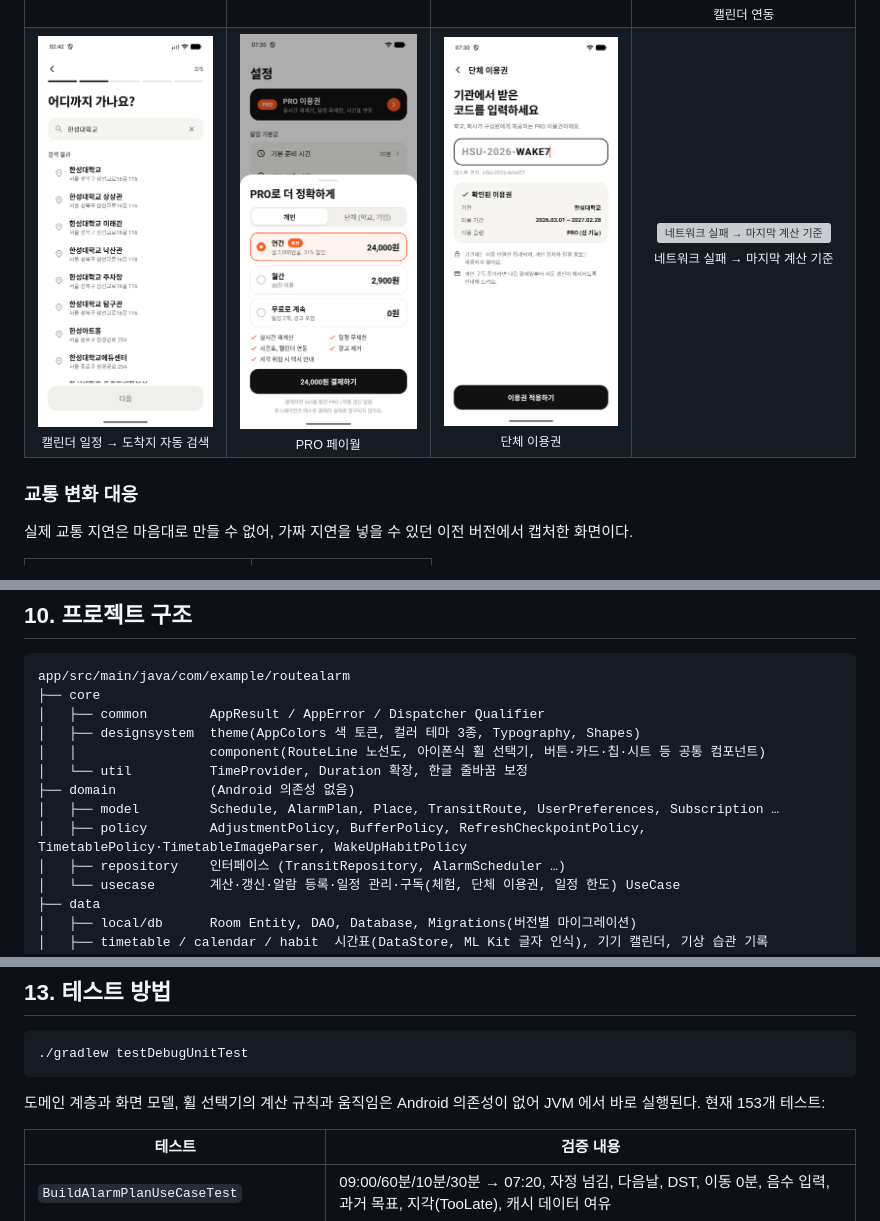
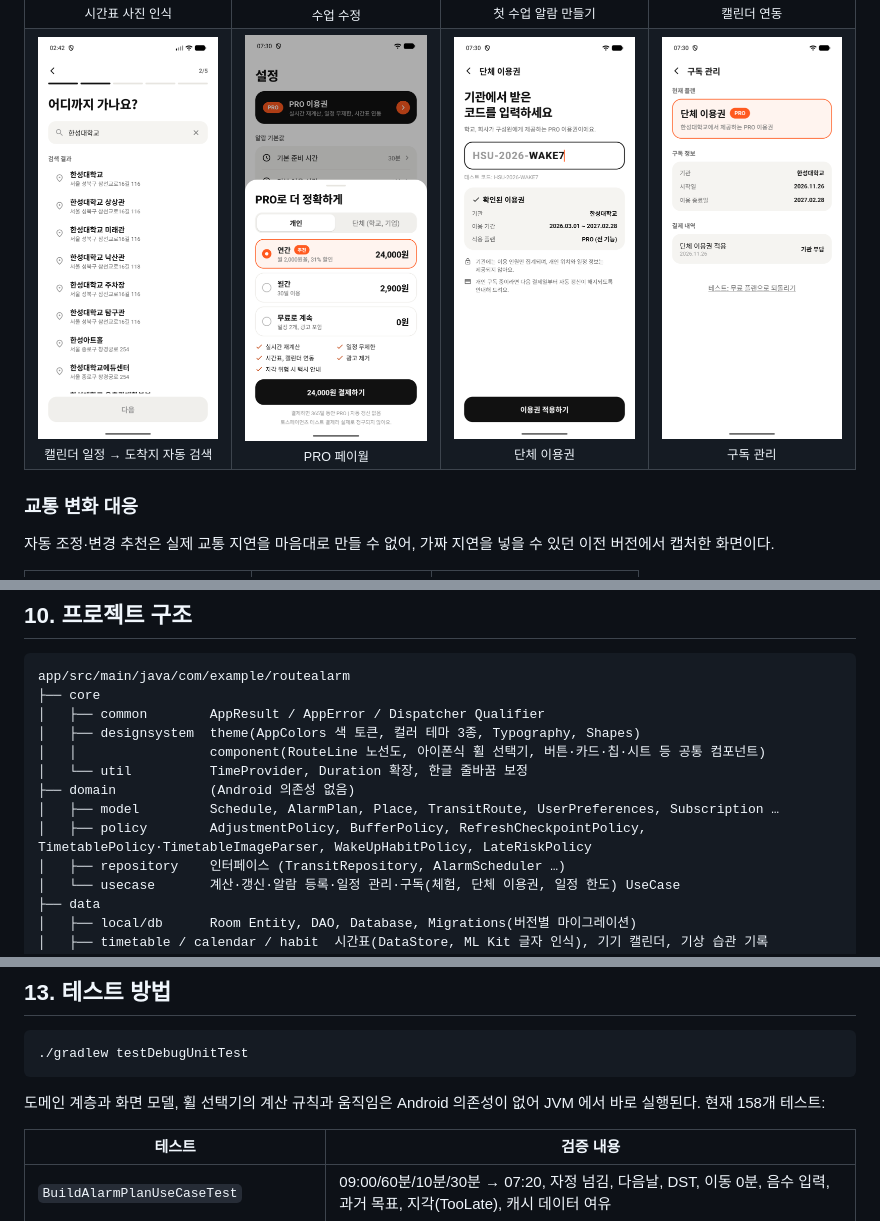
Before and after one commit to acylelli/Mobile-Programming, a Markdown page: README.md, 3 parts joined by grey strips. Rendered like a GitHub page; grey boxes are pictures that could not be loaded.

````diff
--- a/README.md
+++ b/README.md
@@ -152,13 +153,13 @@ Kotlin · Jetpack Compose · Clean Architecture(MVVM) · Hilt · Room · DataSto
     <td align="center" valign="top"><img src="docs/screenshots/calendar-prefill.png" width="200" alt="캘린더 일정 → 도착지 자동 검색"><br><sub>캘린더 일정 → 도착지 자동 검색</sub></td>
     <td align="center" valign="top"><img src="docs/screenshots/paywall.png" width="200" alt="PRO 페이월"><br><sub>PRO 페이월</sub></td>
     <td align="center" valign="top"><img src="docs/screenshots/group-pass.png" width="200" alt="단체 이용권"><br><sub>단체 이용권</sub></td>
-    <td align="center" valign="top"><img src="docs/screenshots/offline.png" width="200" alt="네트워크 실패 → 마지막 계산 기준"><br><sub>네트워크 실패 → 마지막 계산 기준</sub></td>
+    <td align="center" valign="top"><img src="docs/screenshots/subscription.png" width="200" alt="구독 관리"><br><sub>구독 관리</sub></td>
   </tr>
 </table>
 
 ### 교통 변화 대응
 
-실제 교통 지연은 마음대로 만들 수 없어, 가짜 지연을 넣을 수 있던 이전 버전에서 캡처한 화면이다.
+자동 조정·변경 추천은 실제 교통 지연을 마음대로 만들 수 없어, 가짜 지연을 넣을 수 있던 이전 버전에서 캡처한 화면이다.
 
 <table>
   <tr>
@@ -308,7 +310,7 @@ app/src/main/java/com/example/routealarm
 │   └── util          TimeProvider, Duration 확장, 한글 줄바꿈 보정
 ├── domain            (Android 의존성 없음)
 │   ├── model         Schedule, AlarmPlan, Place, TransitRoute, UserPreferences, Subscription …
-│   ├── policy        AdjustmentPolicy, BufferPolicy, RefreshCheckpointPolicy, TimetablePolicy·TimetableImageParser, WakeUpHabitPolicy
+│   ├── policy        AdjustmentPolicy, BufferPolicy, RefreshCheckpointPolicy, TimetablePolicy·TimetableImageParser, WakeUpHabitPolicy, LateRiskPolicy
 │   ├── repository    인터페이스 (TransitRepository, AlarmScheduler …)
 │   └── usecase       계산·갱신·알람 등록·일정 관리·구독(체험, 단체 이용권, 일정 한도) UseCase
 ├── data
@@ -405,7 +410,7 @@ routealarm.proxyBaseUrl=http://10.0.2.2:8080/
 ./gradlew testDebugUnitTest
 ```
 
-도메인 계층과 화면 모델, 휠 선택기의 계산 규칙과 움직임은 Android 의존성이 없어 JVM 에서 바로 실행된다. 현재 153개 테스트:
+도메인 계층과 화면 모델, 휠 선택기의 계산 규칙과 움직임은 Android 의존성이 없어 JVM 에서 바로 실행된다. 현재 158개 테스트:
 
 | 테스트 | 검증 내용 |
 |---|---|
````
Also changed, not shown: other parts of README.md (+19 -9 lines), docs/screenshots/taxi.png (added).
